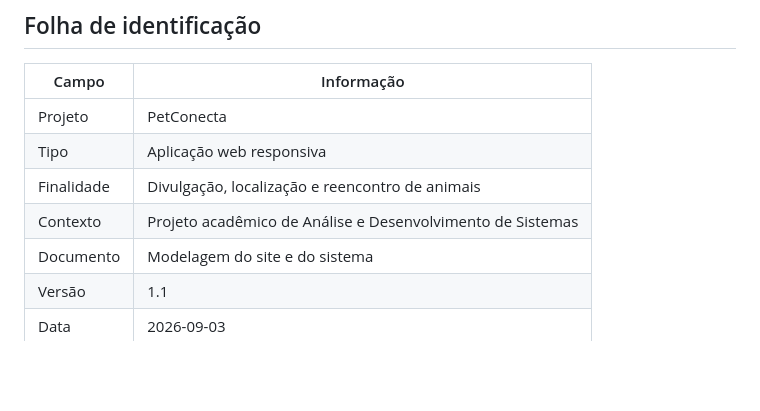
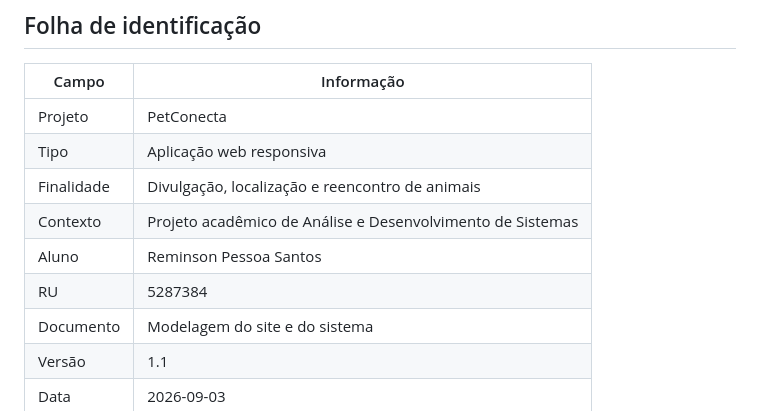
Before and after one commit to Reminsonrps/PetConecta, a Markdown page: docs/modelagem-site.md, the part around the change. GitHub-like rendering; blank space fills up the shorter version.

Commit message:
docs: adicionar identificação do aluno

```diff
--- a/docs/modelagem-site.md
+++ b/docs/modelagem-site.md
@@ -8,6 +8,8 @@
 | Tipo       | Aplicação web responsiva                                   |
 | Finalidade | Divulgação, localização e reencontro de animais            |
 | Contexto   | Projeto acadêmico de Análise e Desenvolvimento de Sistemas |
+| Aluno      | Reminson Pessoa Santos                                     |
+| RU         | 5287384                                                    |
 | Documento  | Modelagem do site e do sistema                             |
 | Versão     | 1.1                                                        |
 | Data       | 2026-09-03                                                 |
```
